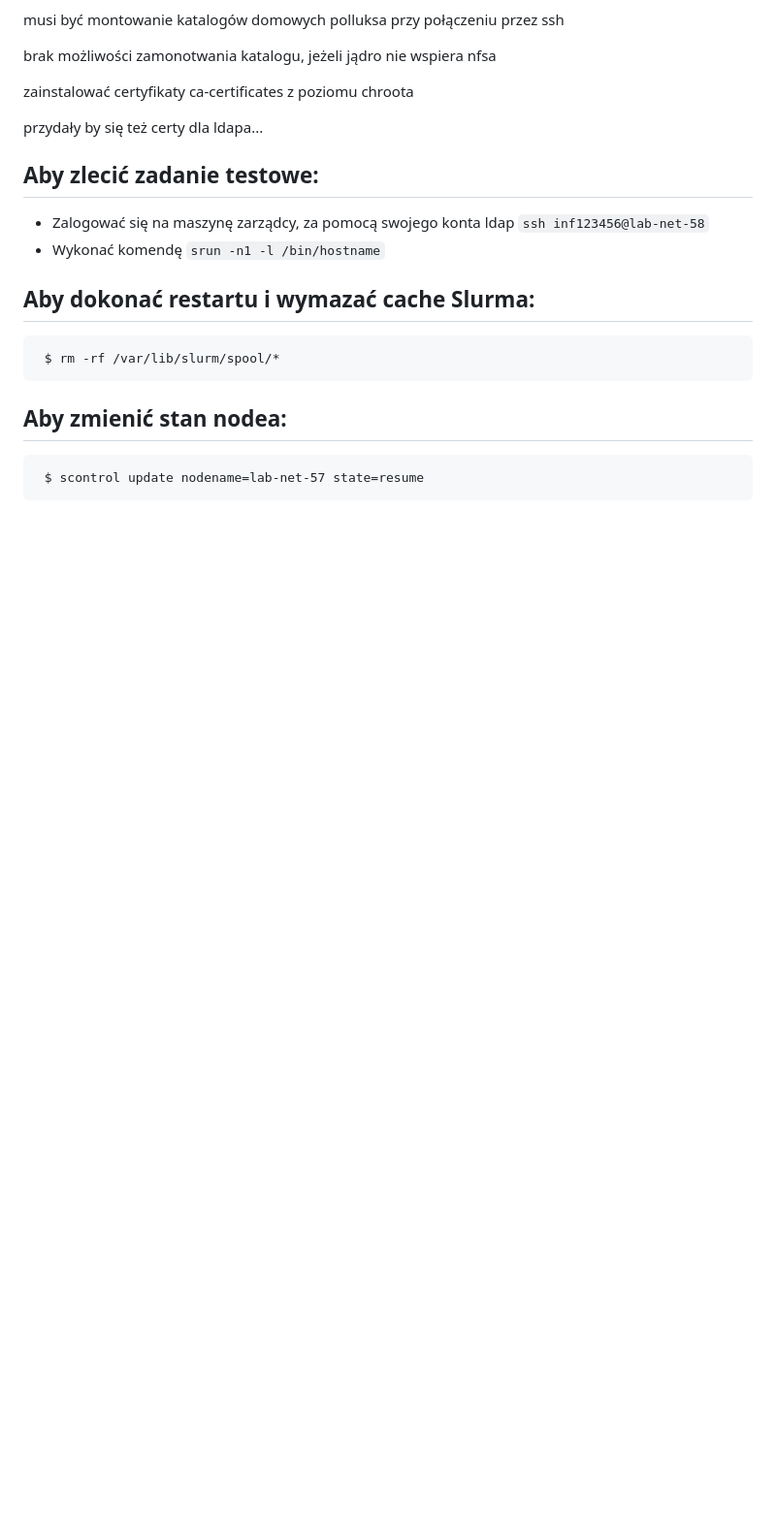
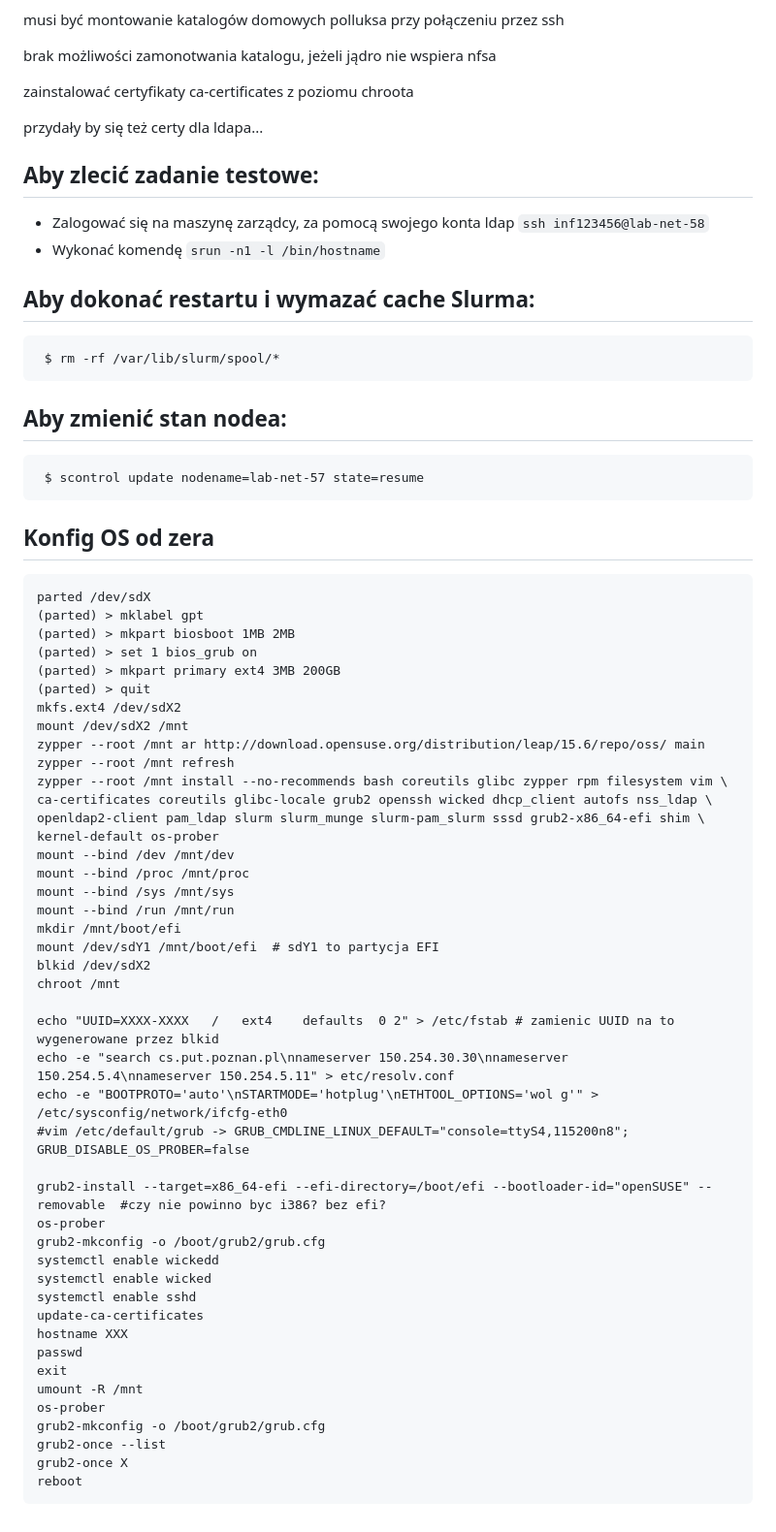
Before and after one commit to JanMetz/Slurm-Management-App, a Markdown page: system-config/notes/notes.md, the part around the change. Shown at 97% size. Drawn GitHub-style; blank space fills up the shorter version.

````diff
--- a/system-config/notes/notes.md
+++ b/system-config/notes/notes.md
@@ -130,3 +130,52 @@ przydały by się też certy dla ldapa...
 
 ## Aby zmienić stan nodea:
      $ scontrol update nodename=lab-net-57 state=resume
+
+
+## Konfig OS od zera
+```
+parted /dev/sdX
+(parted) > mklabel gpt
+(parted) > mkpart biosboot 1MB 2MB
+(parted) > set 1 bios_grub on
+(parted) > mkpart primary ext4 3MB 200GB
+(parted) > quit
+mkfs.ext4 /dev/sdX2
+mount /dev/sdX2 /mnt
+zypper --root /mnt ar http://download.opensuse.org/distribution/leap/15.6/repo/oss/ main
+zypper --root /mnt refresh
+zypper --root /mnt install --no-recommends bash coreutils glibc zypper rpm filesystem vim \
+ca-certificates coreutils glibc-locale grub2 openssh wicked dhcp_client autofs nss_ldap \
+openldap2-client pam_ldap slurm slurm_munge slurm-pam_slurm sssd grub2-x86_64-efi shim \
+kernel-default os-prober
+mount --bind /dev /mnt/dev
+mount --bind /proc /mnt/proc
+mount --bind /sys /mnt/sys
+mount --bind /run /mnt/run
+mkdir /mnt/boot/efi
+mount /dev/sdY1 /mnt/boot/efi  # sdY1 to partycja EFI
+blkid /dev/sdX2
+chroot /mnt
+
+echo "UUID=XXXX-XXXX   /   ext4    defaults  0 2" > /etc/fstab # zamienic UUID na to wygenerowane przez blkid
+echo -e "search cs.put.poznan.pl\nnameserver 150.254.30.30\nnameserver 150.254.5.4\nnameserver 150.254.5.11" > etc/resolv.conf
+echo -e "BOOTPROTO='auto'\nSTARTMODE='hotplug'\nETHTOOL_OPTIONS='wol g'" >  /etc/sysconfig/network/ifcfg-eth0
+#vim /etc/default/grub -> GRUB_CMDLINE_LINUX_DEFAULT="console=ttyS4,115200n8"; GRUB_DISABLE_OS_PROBER=false
+
+grub2-install --target=x86_64-efi --efi-directory=/boot/efi --bootloader-id="openSUSE" --removable  #czy nie powinno byc i386? bez efi?
+os-prober
+grub2-mkconfig -o /boot/grub2/grub.cfg
+systemctl enable wickedd
+systemctl enable wicked
+systemctl enable sshd
+update-ca-certificates
+hostname XXX
+passwd
+exit
+umount -R /mnt
+os-prober
+grub2-mkconfig -o /boot/grub2/grub.cfg
+grub2-once --list
+grub2-once X
+reboot
+```
````
